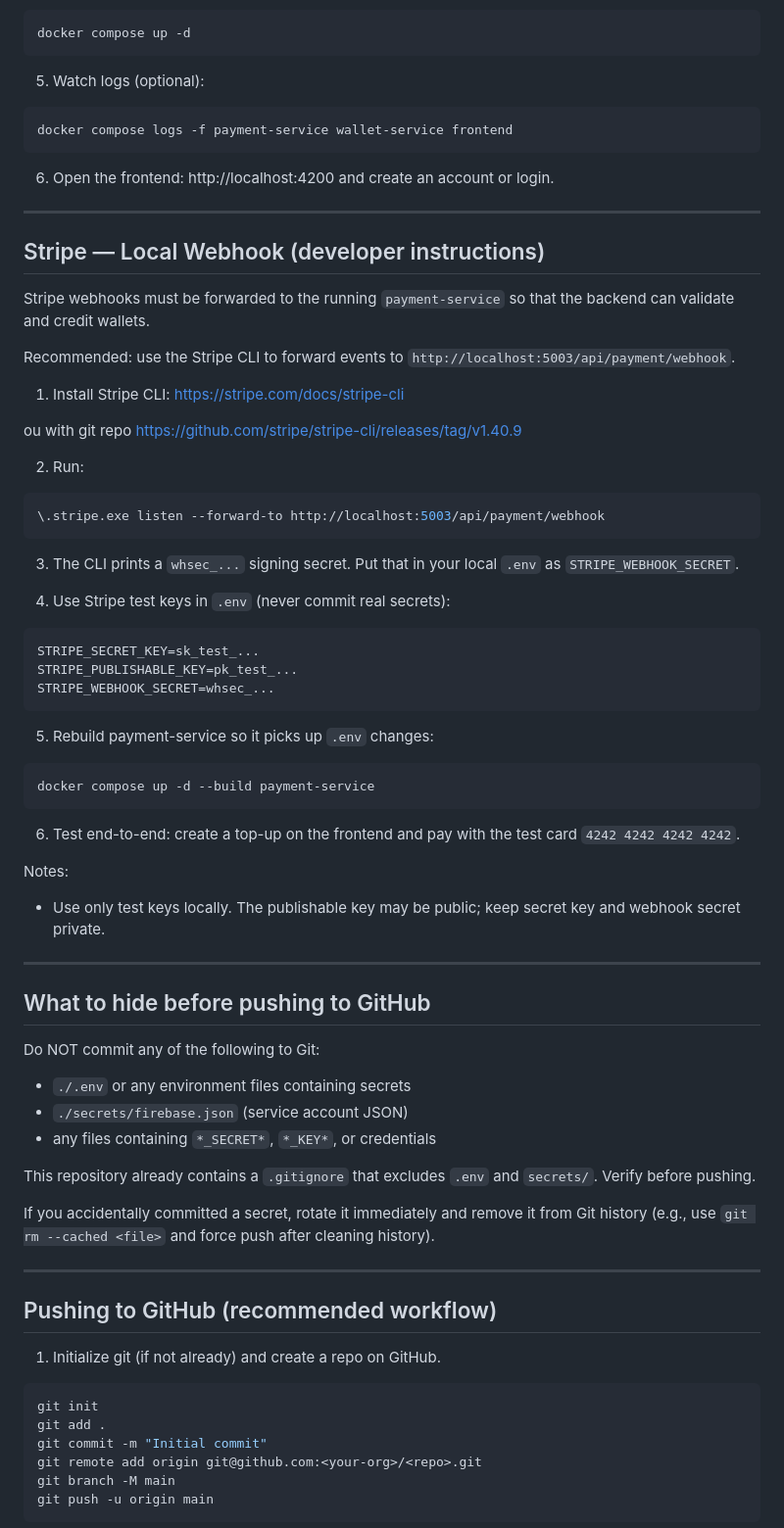
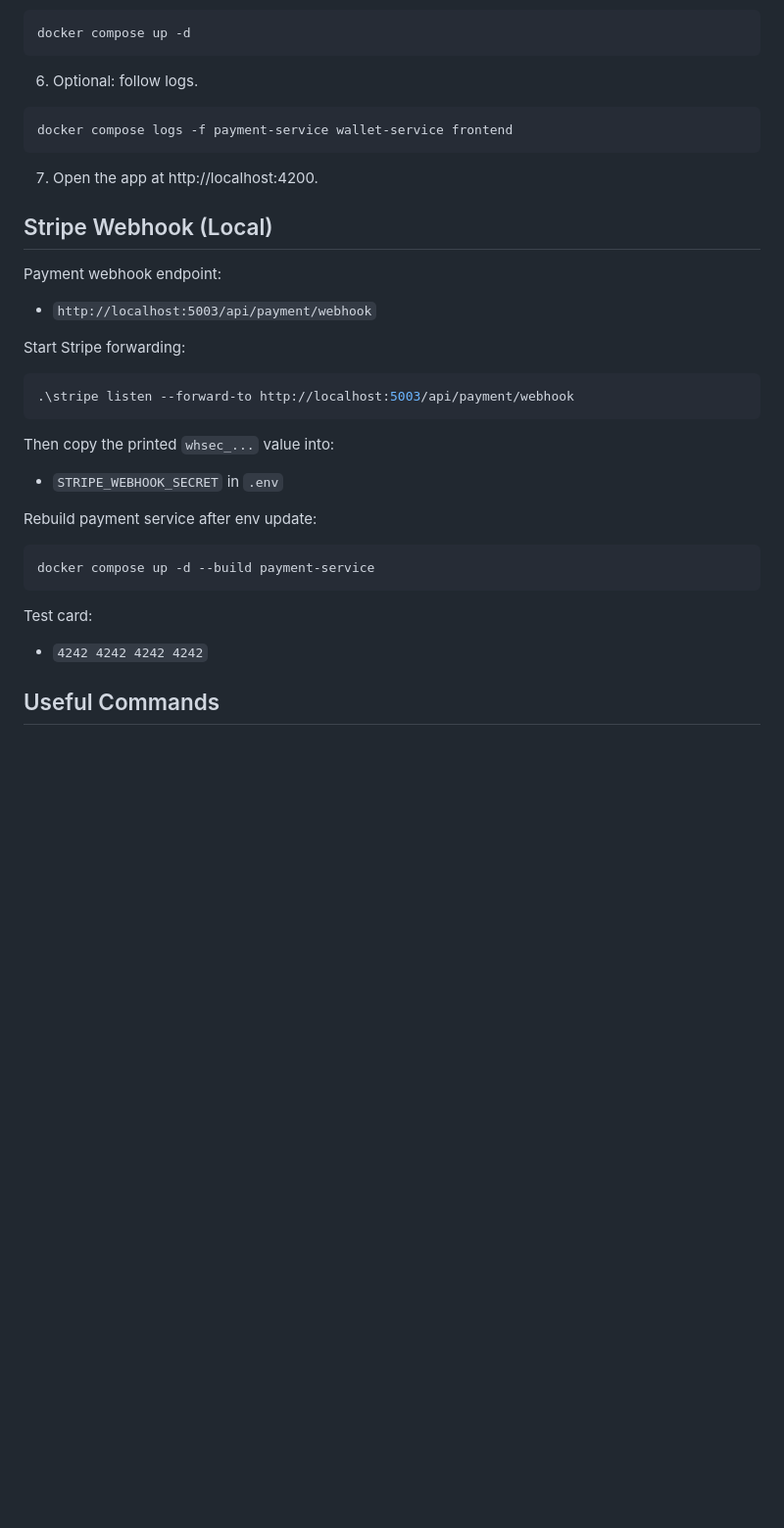
Before and after one commit to Houssemamor/SaveSafe-Wallet, a Markdown page: README.md, the part around one of its changes. Shown at 98% size. Rendered like a GitHub page; blank space fills up the shorter version.

````diff
--- a/README.md
+++ b/README.md
@@ -39,79 +78,36 @@ cp .env.example .env
 docker compose up -d
 ```
 
-5. Watch logs (optional):
+6. Optional: follow logs.
 
 ```bash
 docker compose logs -f payment-service wallet-service frontend
 ```
 
-6. Open the frontend: http://localhost:4200 and create an account or login.
+7. Open the app at http://localhost:4200.
 
----
+## Stripe Webhook (Local)
 
-## Stripe — Local Webhook (developer instructions)
+Payment webhook endpoint:
+- `http://localhost:5003/api/payment/webhook`
 
-Stripe webhooks must be forwarded to the running `payment-service` so that the backend can validate and credit wallets.
-
-Recommended: use the Stripe CLI to forward events to `http://localhost:5003/api/payment/webhook`.
-
-1. Install Stripe CLI: https://stripe.com/docs/stripe-cli
-
-ou with git repo https://github.com/stripe/stripe-cli/releases/tag/v1.40.9
-
-2. Run:
+Start Stripe forwarding:
 
 ```bash
-\.stripe.exe listen --forward-to http://localhost:5003/api/payment/webhook
+.\stripe listen --forward-to http://localhost:5003/api/payment/webhook
 ```
 
-3. The CLI prints a `whsec_...` signing secret. Put that in your local `.env` as `STRIPE_WEBHOOK_SECRET`.
+Then copy the printed `whsec_...` value into:
+- `STRIPE_WEBHOOK_SECRET` in `.env`
 
-4. Use Stripe test keys in `.env` (never commit real secrets):
-
-```text
-STRIPE_SECRET_KEY=sk_test_...
-STRIPE_PUBLISHABLE_KEY=pk_test_...
-STRIPE_WEBHOOK_SECRET=whsec_...
-```
-
-5. Rebuild payment-service so it picks up `.env` changes:
+Rebuild payment service after env update:
 
 ```bash
 docker compose up -d --build payment-service
 ```
 
-6. Test end-to-end: create a top-up on the frontend and pay with the test card `4242 4242 4242 4242`.
+Test card:
+- `4242 4242 4242 4242`
 
-Notes:
-- Use only test keys locally. The publishable key may be public; keep secret key and webhook secret private.
+## Useful Commands
 
----
-
-## What to hide before pushing to GitHub
-
-Do NOT commit any of the following to Git:
-
-- `./.env` or any environment files containing secrets
-- `./secrets/firebase.json` (service account JSON)
-- any files containing `*_SECRET*`, `*_KEY*`, or credentials
-
-This repository already contains a `.gitignore` that excludes `.env` and `secrets/`. Verify before pushing.
-
-If you accidentally committed a secret, rotate it immediately and remove it from Git history (e.g., use `git rm --cached <file>` and force push after cleaning history).
-
----
-
-## Pushing to GitHub (recommended workflow)
-
-1. Initialize git (if not already) and create a repo on GitHub.
-
-```bash
-git init
-git add .
-git commit -m "Initial commit"
-git remote add origin git@github.com:<your-org>/<repo>.git
-git branch -M main
-git push -u origin main
-```
-
````
Also changed, not shown: other parts of README.md (+102 -44 lines).
